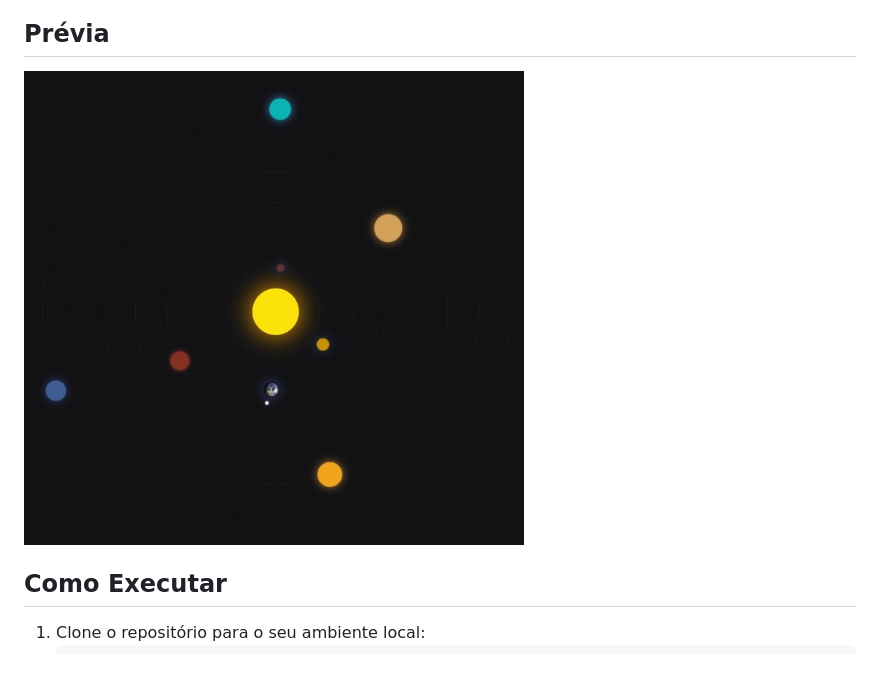
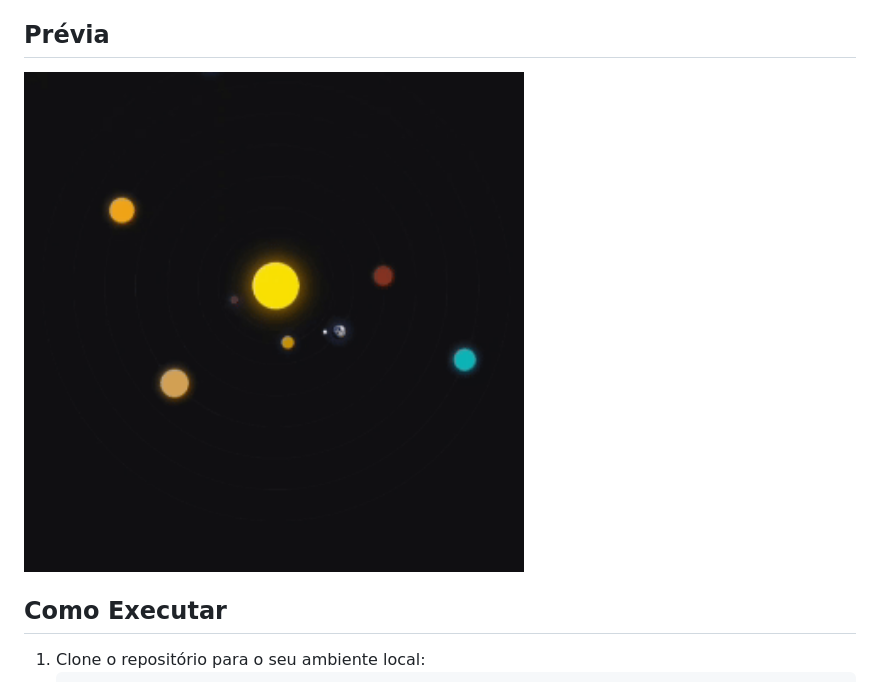
Before and after one commit to Ninja1375/Sistema-Solar-com-CSS, a Markdown page: README.md, the part around the change. Rendered like a GitHub page.

```diff
--- a/README.md
+++ b/README.md
@@ -35,7 +35,7 @@ Veja o layout básico do sistema solar:
 - Simulação realista de órbitas com velocidades diferentes.
 
 ## Prévia
-<img src="./assets/img/Sistema-Solar.jpg" alt="Prévia do Sistema Solar" width="500">
+<img src="./assets/img/Sistema-Solar.gif" alt="Prévia do Sistema Solar" width="500">
 
 ## Como Executar
 
```
